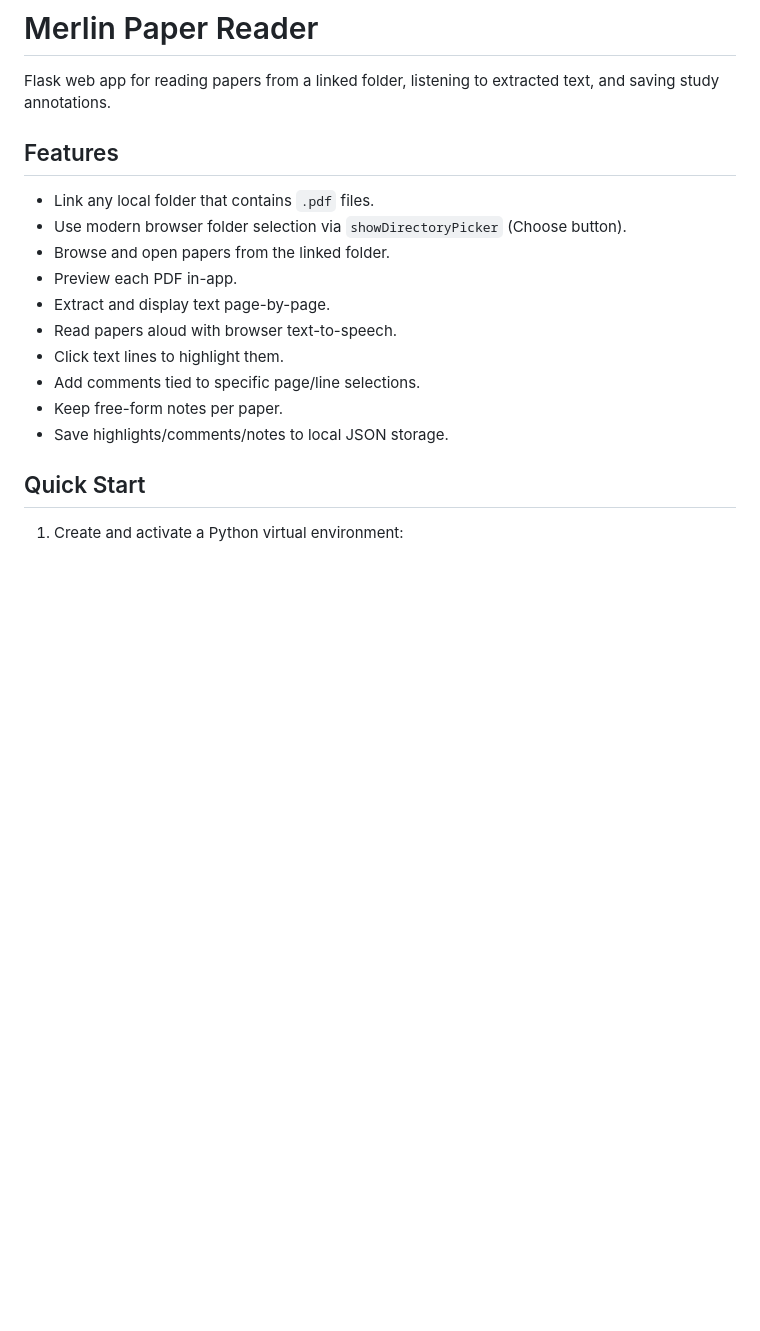
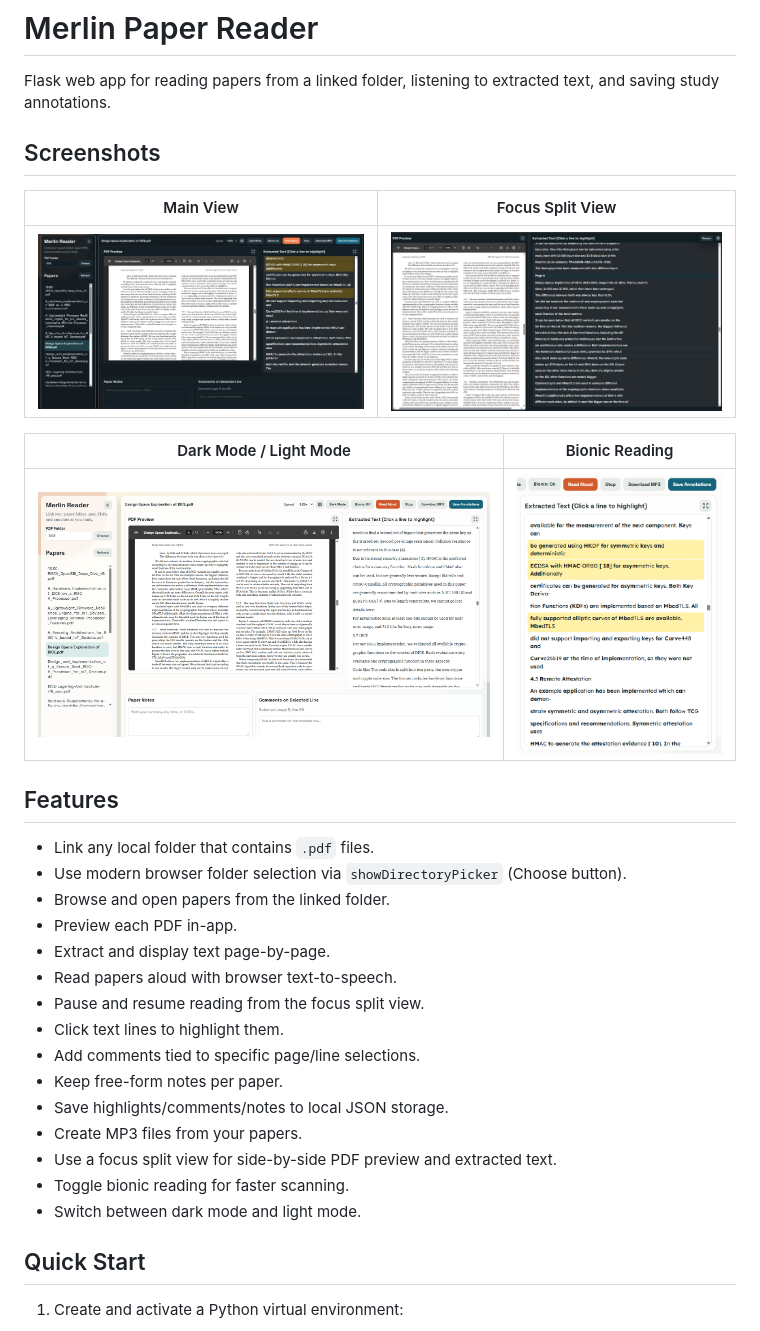
Before and after one commit to LaVibeX/merlin, a Markdown page: README.md, the part around the change. Rendered like a GitHub page; pictures changed too: images/image-1.png (added), images/image-2.png (added), images/image-3.png (added); blank space fills up the shorter version.

Commit message:
feat: add audio generation and download functionality, enhance UI with pause/resume controls

```diff
--- a/README.md
+++ b/README.md
@@ -1,6 +1,17 @@
 # Merlin Paper Reader
 
 Flask web app for reading papers from a linked folder, listening to extracted text, and saving study annotations.
+
+## Screenshots
+
+| Main View | Focus Split View |
+| --- | --- |
+| ![Main view screenshot](images/image-1.png) | ![Focus split view screenshot](images/image.png) |
+
+| Dark Mode / Light Mode | Bionic Reading |
+| --- | --- |
+| ![Dark mode and light mode screenshot](images/image-2.png) | ![Bionic reading screenshot](images/image-3.png) |
+
 
 ## Features
 
@@ -10,10 +21,15 @@ Flask web app for reading papers from a linked folder, listening to extracted te
 - Preview each PDF in-app.
 - Extract and display text page-by-page.
 - Read papers aloud with browser text-to-speech.
+- Pause and resume reading from the focus split view.
 - Click text lines to highlight them.
 - Add comments tied to specific page/line selections.
 - Keep free-form notes per paper.
 - Save highlights/comments/notes to local JSON storage.
+- Create MP3 files from your papers.
+- Use a focus split view for side-by-side PDF preview and extracted text.
+- Toggle bionic reading for faster scanning.
+- Switch between dark mode and light mode.
 
 ## Quick Start
 
```
Also changed, not shown: 5 other files.
